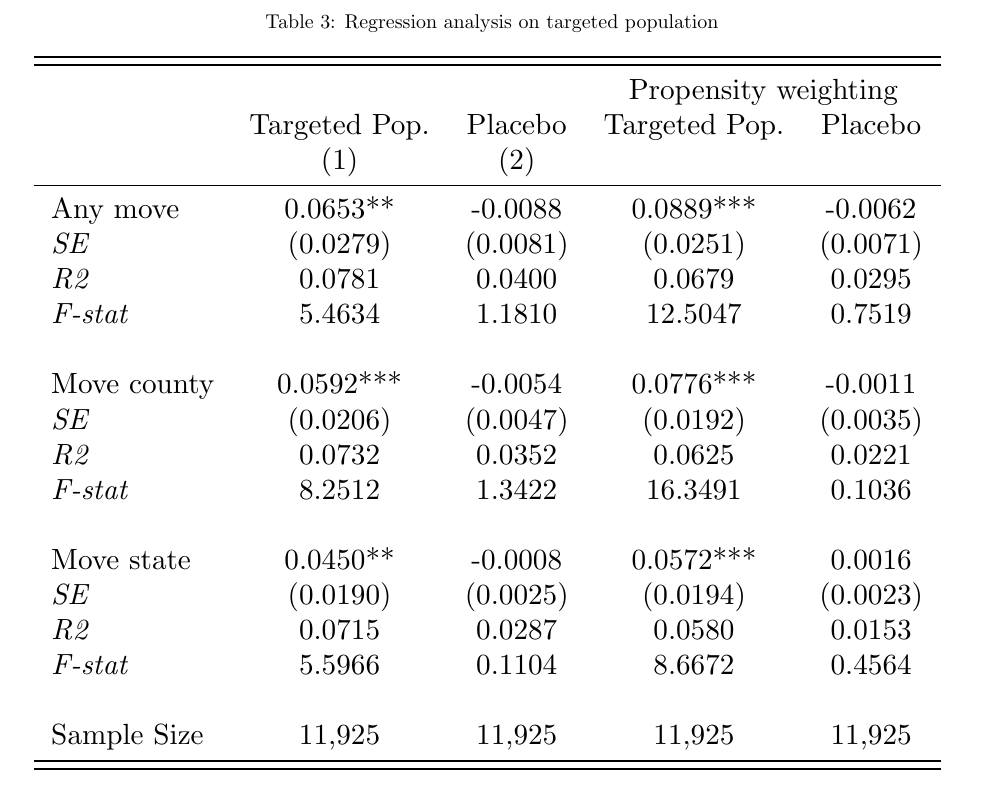
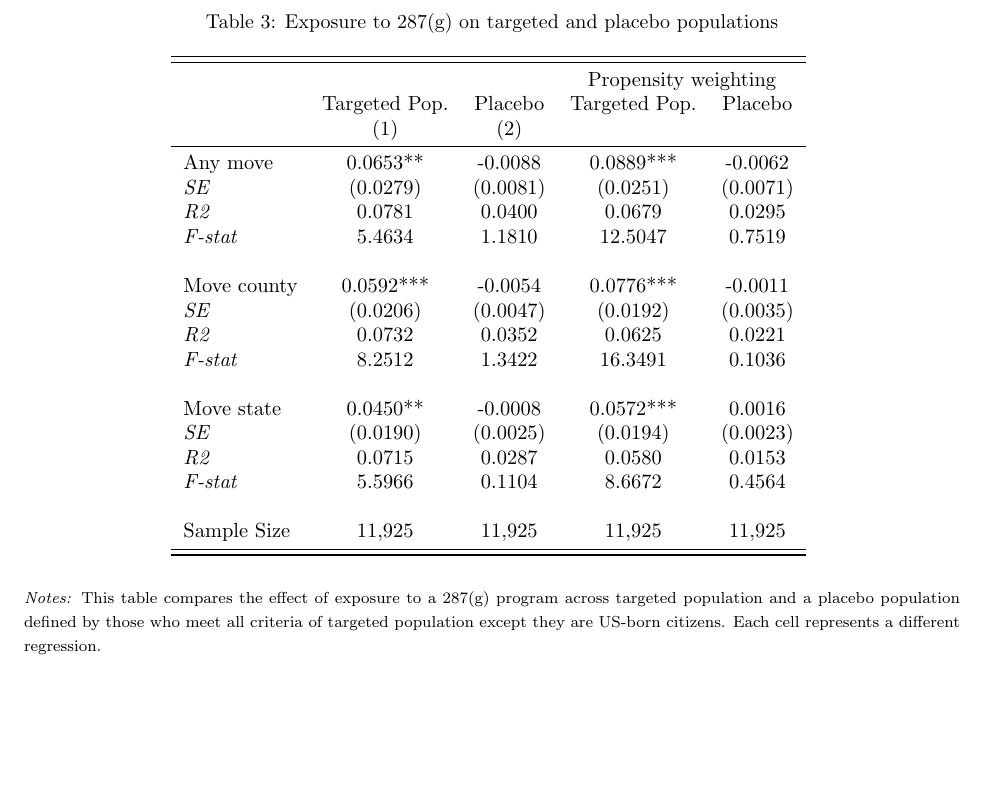
Before and after one commit to menakiser/287g, a LaTeX paper (main.tex): part of page 9 of 9, cut at the place of the change, the shorter picture padded with empty space. Compiled offline with pdfLaTeX.

Commit message:
Updates from Overleaf

```diff
--- a/main.tex
+++ b/main.tex
@@ -159,14 +159,19 @@ out migration
 
 \newpage
 \begin{table}[h]
-
-\caption{Regression analysis on targeted population}
+\centering
+\caption{Exposure to 287(g)  on targeted and placebo populations}
 \label{tab:sumstat}
-\adjustbox{ width=\linewidth}{
+\adjustbox{ width=0.7\linewidth}{
     \input{output/t3_inmigtarget}
 }
 \end{table}
 
-
+\justifying
+\begin{spacing}{1}
+\begin{footnotesize}
+\noindent \textit{Notes:} This table compares the effect of exposure to a 287(g) program across targeted population and a placebo population defined by those who meet all criteria of targeted population except they are US-born citizens. Each cell represents a different regression.
+\end{footnotesize}
+\end{spacing}
 
 \end{document}
```
Also changed, not shown: main.tex (2 more changed lines).
